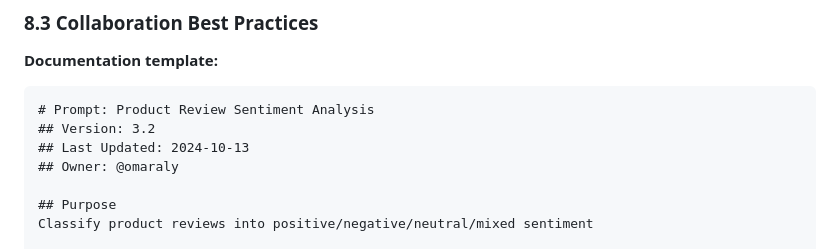
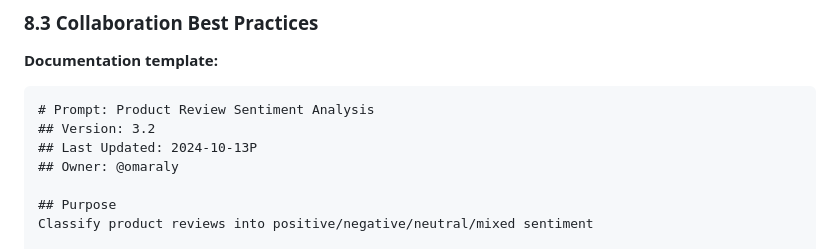
Before and after one commit to OmarKAly22/llm-knowledge-hub, a Markdown page: docs/articles/article-02-prompt-engineering.md, the part around the change. Drawn GitHub-style.

````diff
--- a/docs/articles/article-02-prompt-engineering.md
+++ b/docs/articles/article-02-prompt-engineering.md
@@ -780,7 +780,7 @@ Process chunks in parallel, then synthesize results
 ```markdown
 # Prompt: Product Review Sentiment Analysis
 ## Version: 3.2
-## Last Updated: 2024-10-13
+## Last Updated: 2024-10-13P
 ## Owner: @omaraly
 
 ## Purpose
````
Also changed, not shown: docs/index.md (+5 -4 lines).
